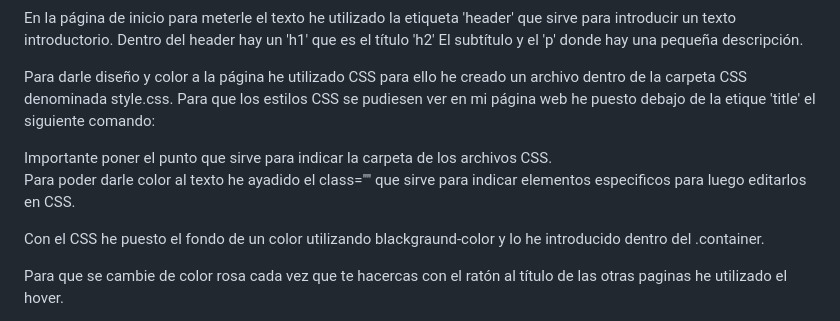
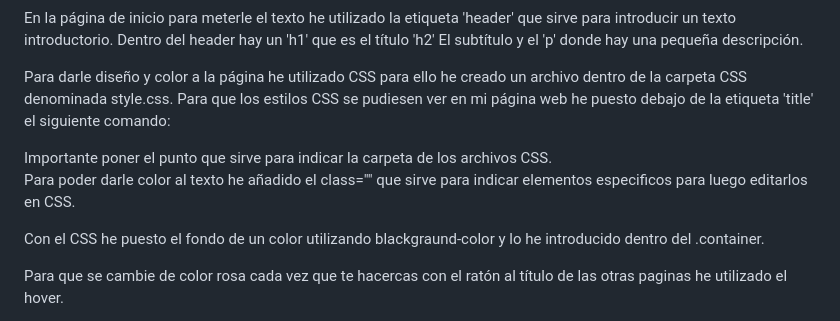
Before and after one commit to 070704/Pagina-web-Pedro-Rodr-guez, a Markdown page: README.md, the part around the change. GitHub-like rendering.

```diff
--- a/README.md
+++ b/README.md
@@ -41,10 +41,10 @@ Dentro del header hay un 'h1' que es el título 'h2' El subtítulo y el 'p' dond
 
 
 Para darle diseño y color a la página he utilizado CSS para ello he creado un archivo dentro de la carpeta CSS denominada style.css.
-Para que los estilos CSS se pudiesen ver en mi página web he puesto debajo de la etique 'title' el siguiente comando:
+Para que los estilos CSS se pudiesen ver en mi página web he puesto debajo de la etiqueta 'title' el siguiente comando:
 <link rel="stylesheet" href=".\CSS\style.css"> Importante poner el punto que sirve para indicar la carpeta de los archivos CSS.
 
-Para poder darle color al texto he ayadido el class="" que sirve para indicar elementos especificos para luego editarlos en CSS.
+Para poder darle color al texto he añadido el class="" que sirve para indicar elementos especificos para luego editarlos en CSS.
 
 Con el CSS he puesto el fondo de un color utilizando blackgraund-color y lo he introducido dentro del .container.
 
```
